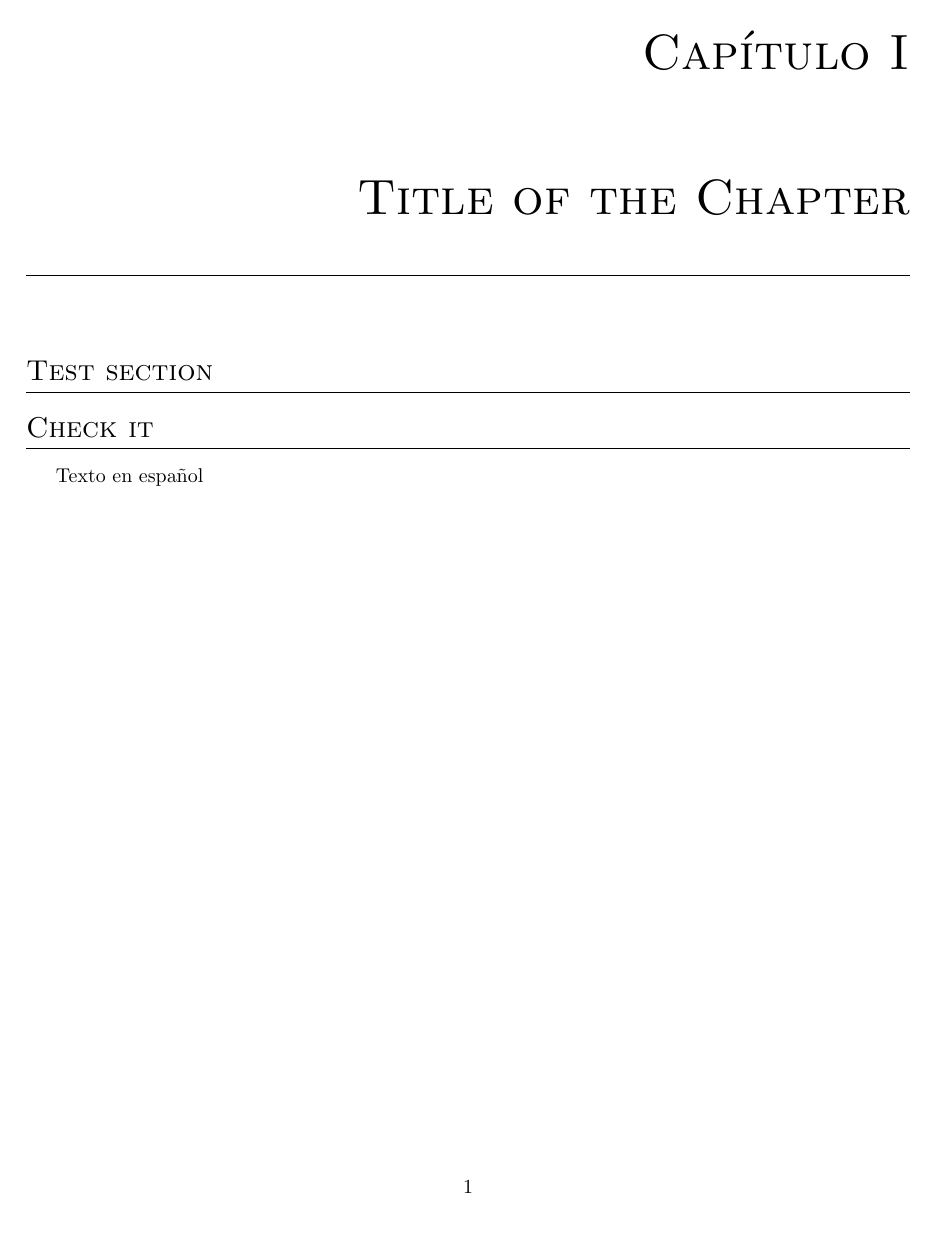
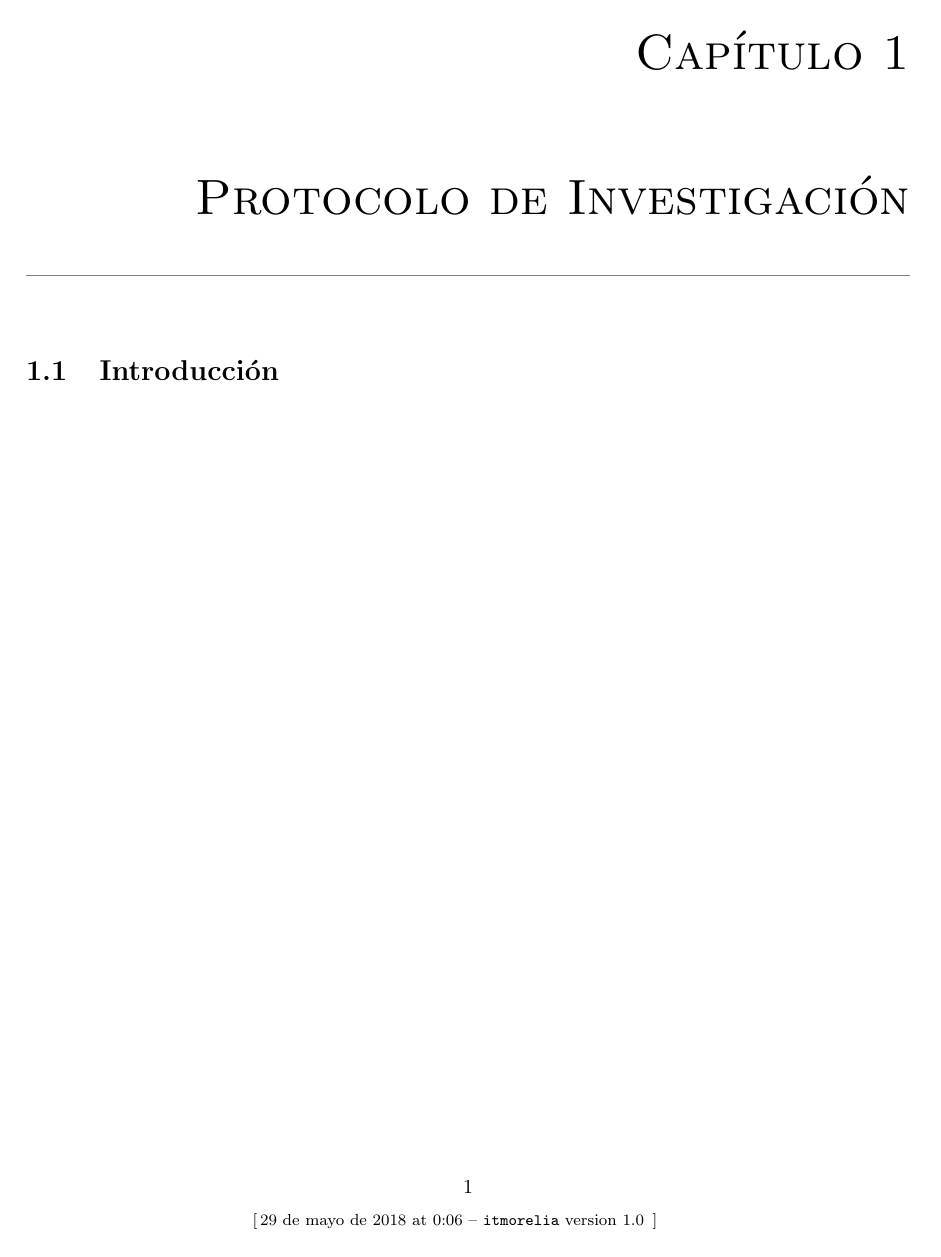
Before and after one commit to MCIE-RS101/itmorelia-protocol-class, a LaTeX thesis (thesisStructure.tex, which reads Chapters/Chapter01.tex, configuration.tex, itmthesis.cls): the whole page. Compiled offline with pdfLaTeX.

Commit message:
Solo capítulos y sec,sub, subsub

```diff
--- /dev/null
+++ b/Chapters/Chapter01.tex
@@ -0,0 +1,3 @@
+% Chapter 1
+\chapter{Protocolo de Investigación}\label{ch:protocolo}
+\section{Introducción}
--- /dev/null
+++ b/configuration.tex
@@ -0,0 +1,32 @@
+%Add here the packages, variables, definitions, environments and specific elements created only for your thesis
+
+% 1 Code listing setup
+%------------------
+\RequirePackage{listings}
+\newcaptionname{spanish}{\lstlistlistingname}{Sección de Códigos}
+\renewcommand{\lstlistingname}{Código}
+\renewcommand{\lstlistlistingname}{Códigos}
+\lstset{ frame=Ltb,
+     framerule=0pt,
+     aboveskip=0.2cm,
+     framextopmargin=3pt,
+     framexbottommargin=3pt,
+     framexleftmargin=0.4cm,
+     framesep=0pt,
+     rulesep=.4pt,
+     backgroundcolor=\color{gray97},
+     rulesepcolor=\color{black},
+     %
+     stringstyle=\ttfamily,
+     showstringspaces = false,
+     %basicstyle=\small\ttfamily,
+     %basicstyle=\small,
+     commentstyle=\color{gray45}\ttfamily,
+     keywordstyle=\bfseries,
+     %
+     numbers=left,
+     numbersep=15pt,
+     numberstyle=\tiny,
+     numberfirstline = false,
+     breaklines=true,
+   }
--- a/itmthesis.cls
+++ b/itmthesis.cls
@@ -14,6 +14,7 @@
 \RequirePackage{ifthen}
   \newboolean{@drafting} % print version information on pages
   \newboolean{@spanish}  % activates the spanish version at babel otherwise english
+  \newboolean{@listings} % loads the listings package
 %2.2.2 Colors
 \RequirePackage{xcolor}
   \definecolor{c1}{rgb}{0,0,1} % blue
@@ -31,6 +32,8 @@
 %2.3  Page settings:
 \RequirePackage[left=3cm,right=3cm,top=3cm,bottom=3cm]{geometry}
 %2.4    Macros and Commands:
+%Commands
+\newcommand{\myVersion}{version 1.0\xspace}
 %2.4.1    Derivatives
 \newcommandx{\pd}[3][1=]{%
   \frac{\partial^{#1} #2}{\partial #3^{#1}}
@@ -55,10 +58,36 @@
   	\setboolean{@spanish}{true}
   	\typeout{spanish to babel}
   	}%end code option
+
+\DeclareOption{listings}{
+  \setboolean{@listings}{true}
+  \typeout{listings option activated}
+}
+
 \ProcessOptions\relax
 %	3.2 PassOptionsToPackage
 %if sintax: \ifthenelse{⟨test⟩}{⟨then clause⟩}{⟨else clause⟩}
 %	3.2.1 drafting
+%+++++++++++++++++++++++++++++++++++++++++++++
+
+
+\RequirePackage{scrtime} %time access
+%Sintax: \newcommand{name}[num]{definition}
+\newcommand{\finalVersionString}{Revised}%Final version text
+\ifthenelse{\boolean{@drafting}}{%
+%  Then clause
+%    \RequirePackage{draftwatermark}%
+%     \SetWatermarkLightness{0.9}
+%     \SetWatermarkScale{.5}
+%     \SetWatermarkText{\today\ at \thistime}
+    \RequirePackage{prelim2e}
+    \PassOptionsToPackage{draft}{prelim2e}
+        \renewcommand{\PrelimWords}{\relax}
+        \renewcommand{\PrelimText}{\footnotesize[\,\today\ at \thistime\ -- \texttt{itmorelia} \myVersion\,]}
+    }
+    %else clause
+    {\renewcommand{\finalVersionString}{\emph{Final Version} as of \today\ (\texttt{itmorelia} \myVersion).}}
+%+++++++++++++++++++++++++++++++++++++++++++++
 %	3.2.2 babel
 	\ifthenelse{\boolean{@spanish}}%test
 	    {	%then clause
@@ -66,32 +95,61 @@
 	    	{\relax}{\RequirePackage[spanish]{babel}}%
 	    }
 	    {\relax}% else clause
+%3.2.3 Listing related stuff
+\ifthenelse{\boolean{@listings}}%
+    {%then clause
+      \@ifpackageloaded{listings}%
+      {\relax}{\RequirePackage{listings}}%
+    }
+    %else clause
+    {\relax}%
 %************************************
 % 4 Declarations:
 %-------------------------------------
 
 
 %4.0 chapter
-\renewcommand{\thechapter}{\Roman{chapter}} %Roman enumeration
+%\renewcommand{\thechapter}{\Roman{chapter}} %Roman enumeration
 \titleformat{\chapter}[display]%shape
-  %{\bfseries\Huge\scshape}%Format applyed to the title
-  {\Huge\filleft\sc}%Format applyed to the title
+  {\Huge\filleft\sc}%Format applied to the title
   {\filleft\sc{\chaptertitlename} \thechapter}%Label text and format
   {4ex}%Separation between Label and Title
   {}%Before code
   [\vspace{2ex}
-\titlerule]%After code
+\color{gray}\titlerule]%After code
  %
 
 %4.1 section
-\titleformat{\section}         % Customise the \section command
-  {\Large\scshape\raggedright} % Make the \section headers large (\Large),
-                               % small capitals (\scshape) and left aligned (\raggedright)
-  {}{0em}                      % Can be used to give a prefix to all sections, like 'Section ...'
-  {}                           % Can be used to insert code before the heading
-  [\titlerule]                 % Inserts a horizontal line after the heading
+%\titleformat{\section}%shape
+%  {\large \scshape}%Format applied to the title
+%  {\large\scshape \thesection}%Label text and format
+%  {2ex}%Separation between Label and Title
+%  {}%Before code
+%  []%After code
+\titleformat{\section}
+  {\normalfont\Large\bfseries}{\thesection}{1em}{}
 %4.2 subsection
 \titleformat{\subsection}
-  {\large\scshape\raggedright}
-  {}{0em}
-  {}
+  {\normalfont\large\bfseries}{\thesubsection}{1em}{}
+%4.3 subsubsection
+\titleformat{\subsubsection}
+  {\normalfont\normalsize\bfseries}{\thesubsubsection}{1em}{}
+%4.4 Paragraph
+\titleformat{\paragraph}[runin]
+  {\normalfont\normalsize\bfseries}{\theparagraph}{1em}{}
+%4.5 subparagraph
+\titleformat{\subparagraph}[runin]
+  {\normalfont\normalsize\bfseries}{\thesubparagraph}{1em}{}
+
+%4.2 subsection
+\titleformat{\subsection}
+  {\normalfont\Large\bfseries}{\thesubsection}{1em}{}
+
+
+%4.x Spacing
+\titlespacing*{\chapter}	 {0pt}{50pt}{40pt}
+\titlespacing*{\section}	{0pt}{3.25ex plus 1ex minus .2ex}{2.3ex plus .2ex}
+\titlespacing*{\subsection}{0pt}{3.25ex plus 1ex minus .2ex}{1.5ex plus .2ex}
+\titlespacing*{\subsubsection}{0pt}{3.25ex plus 1ex minus .2ex}{1.5ex plus .2ex}
+\titlespacing*{\paragraph}{0pt}{3.25ex plus 1ex minus .2ex}{1em}
+\titlespacing*{\subparagraph}{\parindent}{3.25ex plus 1ex minus .2ex}{1em}
--- a/thesisStructure.tex
+++ b/thesisStructure.tex
@@ -1,13 +1,12 @@
-\documentclass{itmthesis}
-\usepackage[spanish]{babel}
+\documentclass[listings,drafting,spanish]{itmthesis}
+%\usepackage[spanish]{babel}
+%Archivos de configuración y paquetes utilizados en tu tesis:
+\input{configuration}
 \begin{document}
-\chapter{Title of the Chapter}
-	%\blindtext
-	\section{Test section}
-	\begin{figure}
+\pagenumbering{roman} % Roman page numbering
+\input{precontent}
+\include{FrontBackMatter/Contents} % Contents, list of figures/tables/listings and acronyms
+\pagenumbering{arabic} % Arabic page numbering
+\include{Chapters/Chapter01} % Chapter 1
 
-	\end{figure}
-	%	\blindtext
-	\section{Check it}
-Texto en español
 \end{document}
```
Also changed, not shown: FrontBackMatter/Contents.tex (added), precontent.tex (added).
